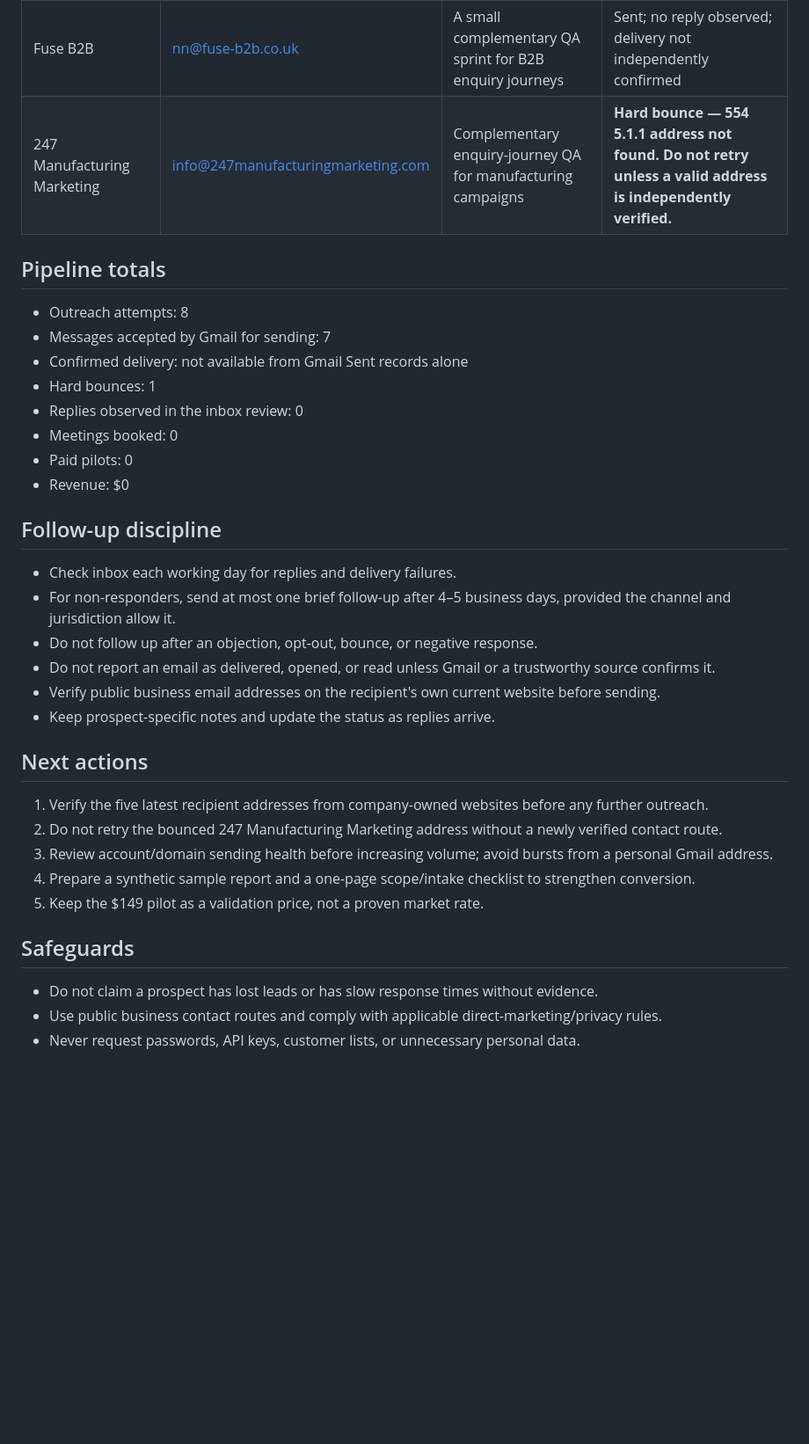
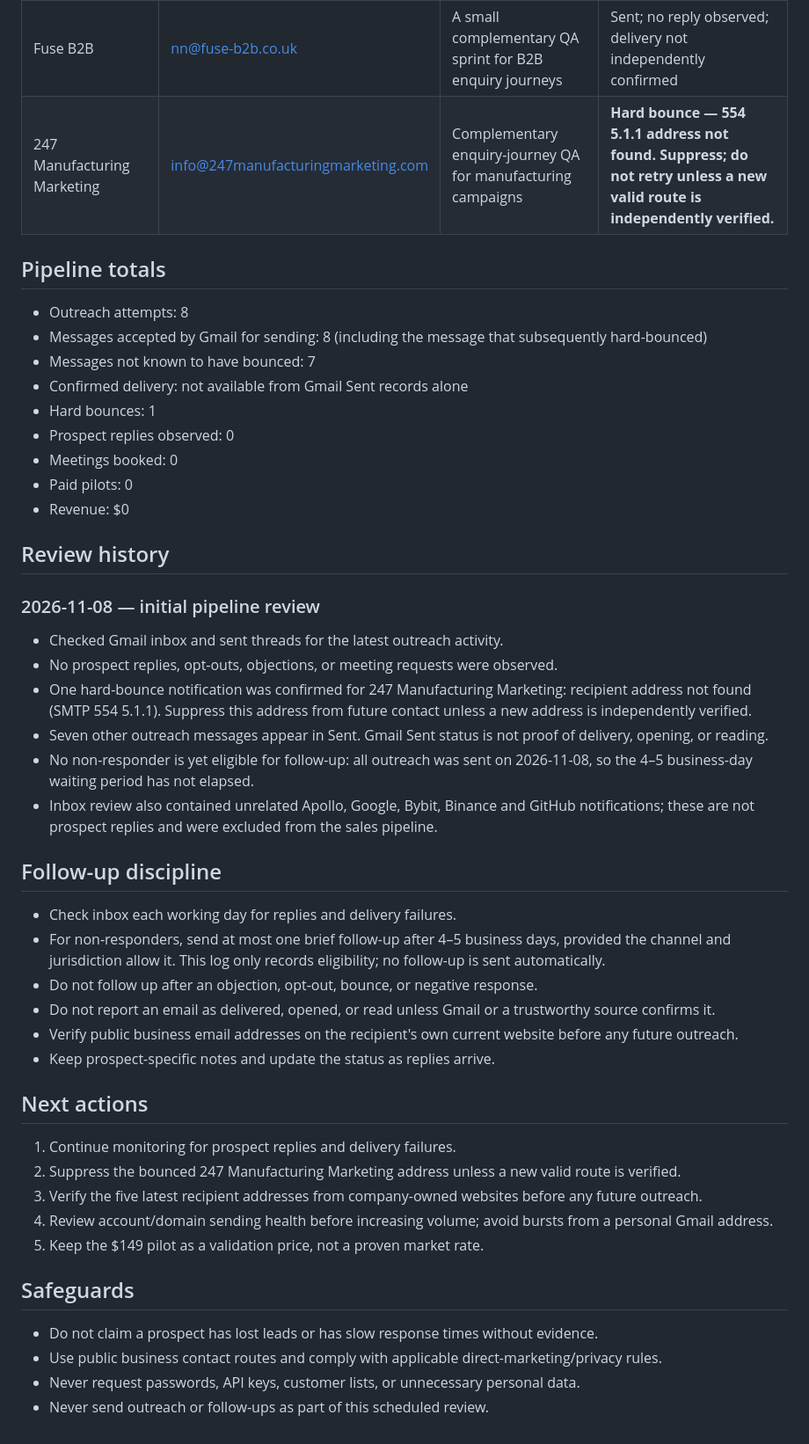
Before and after one commit to Sirkings14/revenue-recovery-lab, a Markdown page: prospecting/outreach-log-2026-11-08.md, the part around the change. Shown at 88% size. Drawn GitHub-style; blank space fills up the shorter version.

Commit message:
Record weekday outreach pipeline review for Nov 8

```diff
--- a/prospecting/outreach-log-2026-11-08.md
+++ b/prospecting/outreach-log-2026-11-08.md
@@ -15,34 +15,46 @@ Offer: Lead Response & Follow-Up Recovery Sprint
 | Fresh B2B | hello@freshb2b.co.uk | A complementary enquiry-journey QA add-on | Sent; no reply observed; delivery not independently confirmed |
 | S2F Marketing / Marketing for Manufacturing | info@s2fmarketing.co.uk | Optional QA layer for manufacturing enquiry journeys | Sent; no reply observed; delivery not independently confirmed |
 | Fuse B2B | nn@fuse-b2b.co.uk | A small complementary QA sprint for B2B enquiry journeys | Sent; no reply observed; delivery not independently confirmed |
-| 247 Manufacturing Marketing | info@247manufacturingmarketing.com | Complementary enquiry-journey QA for manufacturing campaigns | **Hard bounce — 554 5.1.1 address not found. Do not retry unless a valid address is independently verified.** |
+| 247 Manufacturing Marketing | info@247manufacturingmarketing.com | Complementary enquiry-journey QA for manufacturing campaigns | **Hard bounce — 554 5.1.1 address not found. Suppress; do not retry unless a new valid route is independently verified.** |
 
 ## Pipeline totals
 
 - Outreach attempts: 8
-- Messages accepted by Gmail for sending: 7
+- Messages accepted by Gmail for sending: 8 (including the message that subsequently hard-bounced)
+- Messages not known to have bounced: 7
 - Confirmed delivery: not available from Gmail Sent records alone
 - Hard bounces: 1
-- Replies observed in the inbox review: 0
+- Prospect replies observed: 0
 - Meetings booked: 0
 - Paid pilots: 0
 - Revenue: $0
 
+## Review history
+
+### 2026-11-08 — initial pipeline review
+
+- Checked Gmail inbox and sent threads for the latest outreach activity.
+- No prospect replies, opt-outs, objections, or meeting requests were observed.
+- One hard-bounce notification was confirmed for 247 Manufacturing Marketing: recipient address not found (SMTP 554 5.1.1). Suppress this address from future contact unless a new address is independently verified.
+- Seven other outreach messages appear in Sent. Gmail Sent status is not proof of delivery, opening, or reading.
+- No non-responder is yet eligible for follow-up: all outreach was sent on 2026-11-08, so the 4–5 business-day waiting period has not elapsed.
+- Inbox review also contained unrelated Apollo, Google, Bybit, Binance and GitHub notifications; these are not prospect replies and were excluded from the sales pipeline.
+
 ## Follow-up discipline
 
 - Check inbox each working day for replies and delivery failures.
-- For non-responders, send at most one brief follow-up after 4–5 business days, provided the channel and jurisdiction allow it.
+- For non-responders, send at most one brief follow-up after 4–5 business days, provided the channel and jurisdiction allow it. This log only records eligibility; no follow-up is sent automatically.
 - Do not follow up after an objection, opt-out, bounce, or negative response.
 - Do not report an email as delivered, opened, or read unless Gmail or a trustworthy source confirms it.
-- Verify public business email addresses on the recipient's own current website before sending.
+- Verify public business email addresses on the recipient's own current website before any future outreach.
 - Keep prospect-specific notes and update the status as replies arrive.
 
 ## Next actions
 
-1. Verify the five latest recipient addresses from company-owned websites before any further outreach.
-2. Do not retry the bounced 247 Manufacturing Marketing address without a newly verified contact route.
-3. Review account/domain sending health before increasing volume; avoid bursts from a personal Gmail address.
-4. Prepare a synthetic sample report and a one-page scope/intake checklist to strengthen conversion.
+1. Continue monitoring for prospect replies and delivery failures.
+2. Suppress the bounced 247 Manufacturing Marketing address unless a new valid route is verified.
+3. Verify the five latest recipient addresses from company-owned websites before any future outreach.
+4. Review account/domain sending health before increasing volume; avoid bursts from a personal Gmail address.
 5. Keep the $149 pilot as a validation price, not a proven market rate.
 
 ## Safeguards
@@ -50,3 +62,4 @@ Offer: Lead Response & Follow-Up Recovery Sprint
 - Do not claim a prospect has lost leads or has slow response times without evidence.
 - Use public business contact routes and comply with applicable direct-marketing/privacy rules.
 - Never request passwords, API keys, customer lists, or unnecessary personal data.
+- Never send outreach or follow-ups as part of this scheduled review.
```
